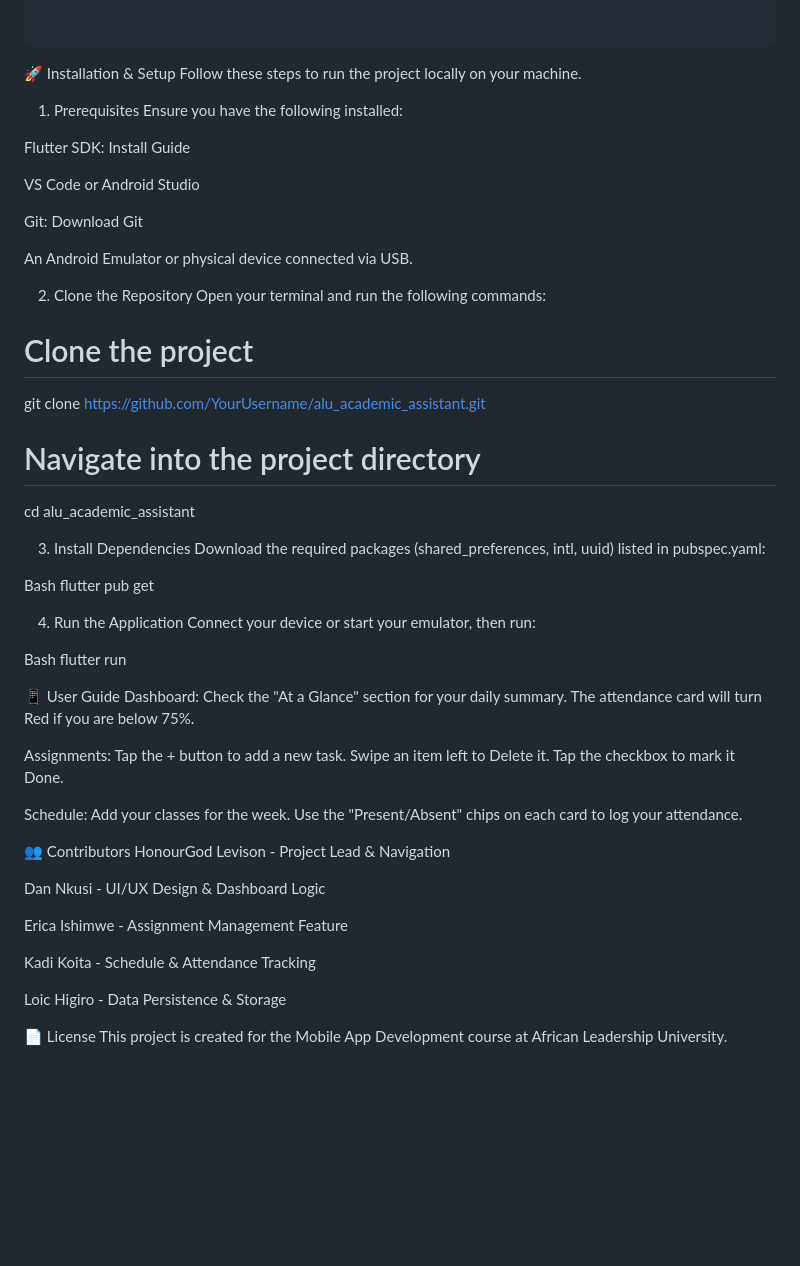
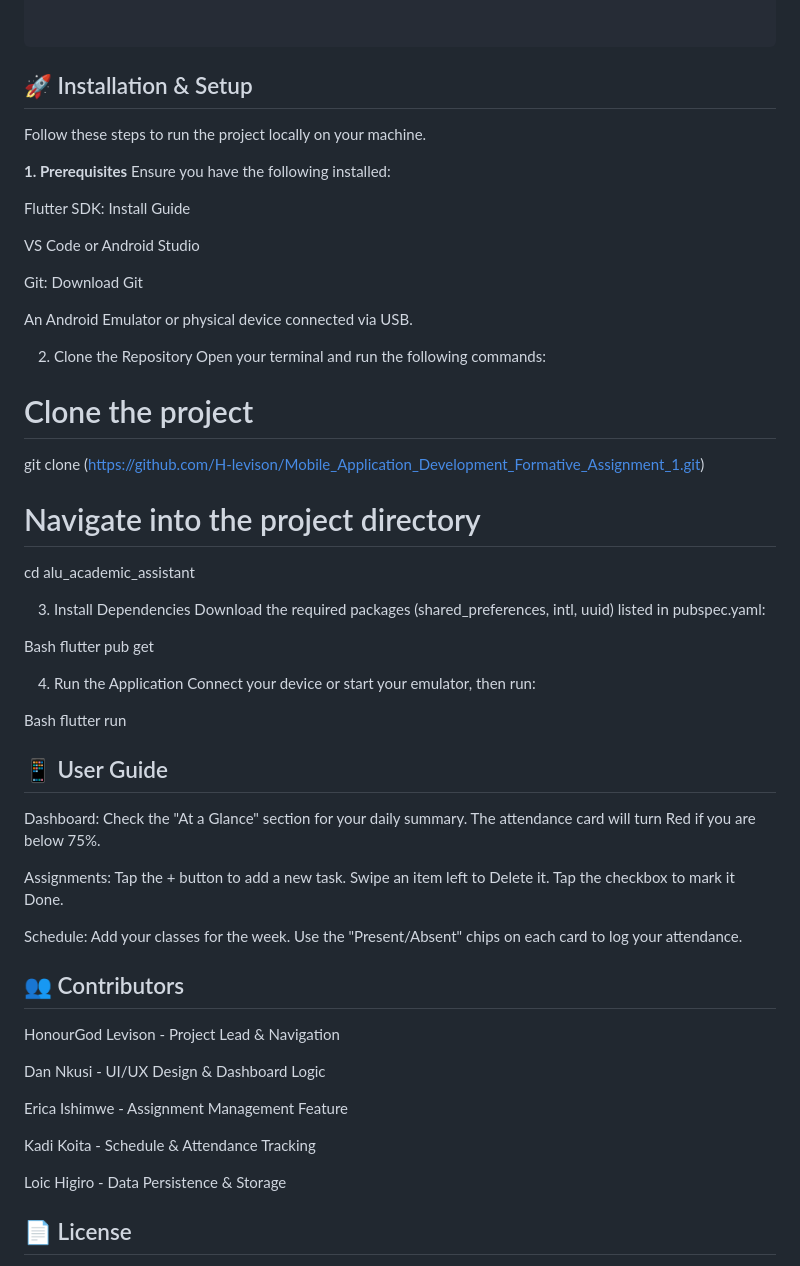
Before and after one commit to H-levison/Mobile_Application_Development_Formative_Assignment_1, a Markdown page: README.md, the part around the change. GitHub-like rendering; blank space fills up the shorter version.

````diff
--- a/README.md
+++ b/README.md
@@ -58,10 +58,11 @@ lib/
 
 
 ```
-🚀 Installation & Setup
+## 🚀 Installation & Setup
+
 Follow these steps to run the project locally on your machine.
 
-1. Prerequisites
+**1. Prerequisites**
 Ensure you have the following installed:
 
 Flutter SDK: Install Guide
@@ -76,7 +77,7 @@ An Android Emulator or physical device connected via USB.
 Open your terminal and run the following commands:
 
 # Clone the project
-git clone [https://github.com/YourUsername/alu_academic_assistant.git](https://github.com/YourUsername/alu_academic_assistant.git)
+git clone (https://github.com/H-levison/Mobile_Application_Development_Formative_Assignment_1.git)
 
 # Navigate into the project directory
 cd alu_academic_assistant
@@ -93,14 +94,14 @@ Connect your device or start your emulator, then run:
 Bash
 flutter run
 
-📱 User Guide
+## 📱 User Guide
 Dashboard: Check the "At a Glance" section for your daily summary. The attendance card will turn Red if you are below 75%.
 
 Assignments: Tap the + button to add a new task. Swipe an item left to Delete it. Tap the checkbox to mark it Done.
 
 Schedule: Add your classes for the week. Use the "Present/Absent" chips on each card to log your attendance.
 
-👥 Contributors
+## 👥 Contributors
 HonourGod Levison - Project Lead & Navigation
 
 Dan Nkusi - UI/UX Design & Dashboard Logic
@@ -111,5 +112,5 @@ Kadi Koita - Schedule & Attendance Tracking
 
 Loic Higiro - Data Persistence & Storage
 
-📄 License
+## 📄 License
 This project is created for the Mobile App Development course at African Leadership University.
````
